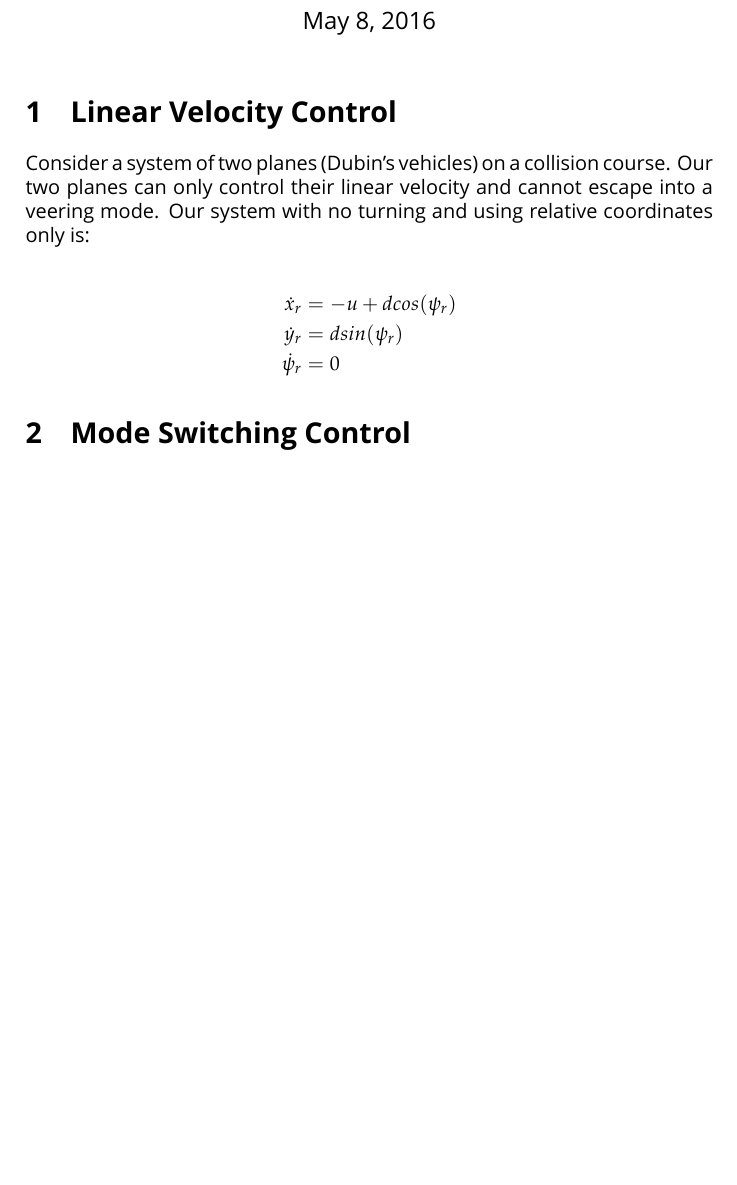
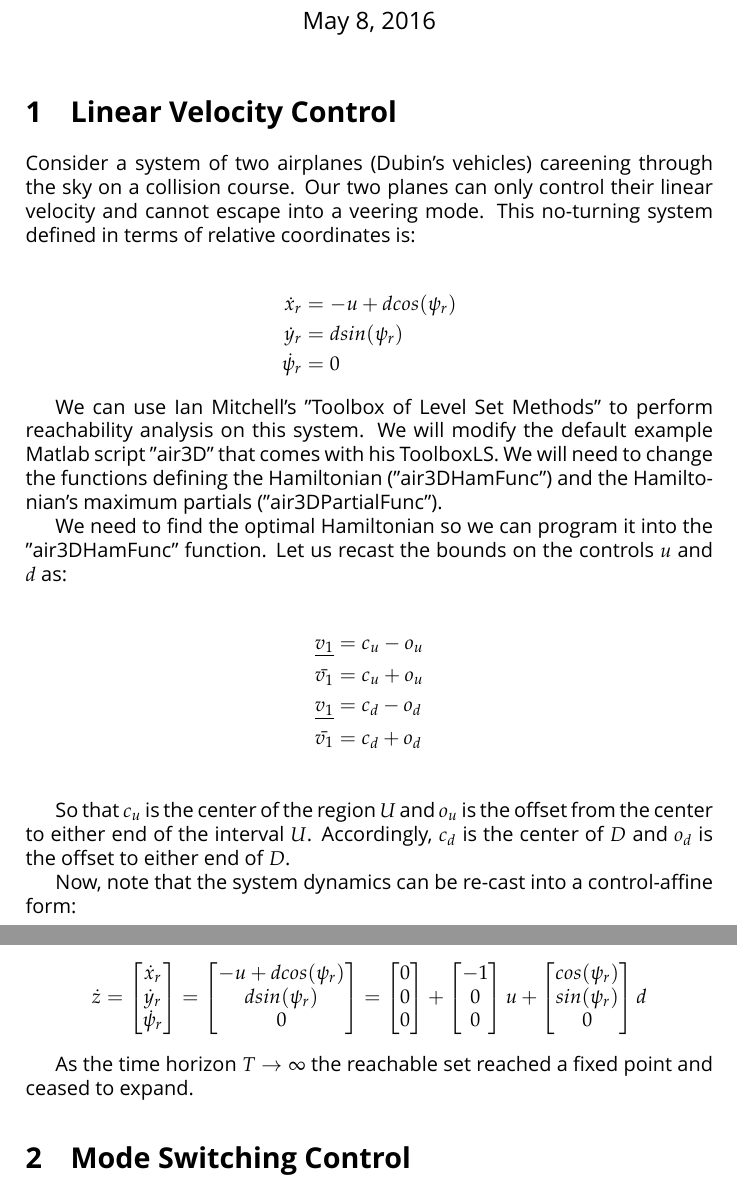
Before and after one commit to DLMcPherson/HybridSystems-Homework3, a LaTeX document (Hymewerk3.tex): part of the page before the commit and two parts of pages 1 and 2 of 2 after it, the two joined at a grey line, cut so that both start at the same text, the shorter picture padded with empty space. Compiled offline with XeLaTeX; a missing font is replaced by an installed copy or a similar font.

Commit message:
Added half of Hamiltonian derivations for Question 1

```diff
--- a/Hymewerk3.tex
+++ b/Hymewerk3.tex
@@ -28,9 +28,9 @@
 \maketitle
 
 \section{Linear Velocity Control}
-Consider a system of two planes (Dubin's vehicles) on a collision course.
+Consider a system of two airplanes (Dubin's vehicles) careening through the sky on a collision course.
 Our two planes can only control their linear velocity and cannot escape into a veering mode.
-Our system with no turning and using relative coordinates only is:
+This no-turning system defined in terms of relative coordinates is:
 
 \begin{align*}
      \dot{x}_r    &= -u + d cos(\psi_r)
@@ -38,6 +38,37 @@ Our system with no turning and using relative coordinates only is:
   \\ \dot{\psi}_r &=  0
 \end{align*}
 
+We can use Ian Mitchell's "Toolbox of Level Set Methods" to perform reachability analysis on this system.
+We will modify the default example Matlab script "air3D" that comes with his ToolboxLS.
+We will need to change the functions defining the Hamiltonian ("air3DHamFunc") and the Hamiltonian's maximum partials ("air3DPartialFunc").
+
+We need to find the optimal Hamiltonian so we can program it into the "air3DHamFunc" function.
+Let us recast the bounds on the controls $u$ and $d$ as:
+
+\begin{align*}
+  \underline{v_1} &= c_u - o_u \\
+  \bar{v_1}       &= c_u + o_u \\
+  \underline{v_1} &= c_d - o_d \\
+  \bar{v_1}       &= c_d + o_d \\
+\end{align*}
+
+So that $c_u$ is the center of the region $U$ and $o_u$ is the offset from the center to either end of the interval $U$.
+Accordingly, $c_d$ is the center of $D$ and $o_d$ is the offset to either end of $D$.
+
+Now, note that the system dynamics can be re-cast into a control-affine form:
+
+\begin{align*}
+  \dot{z}
+  =
+  \left[\begin{matrix} \dot{x}_r \\ \dot{y}_r \\ \dot{\psi}_r \end{matrix}\right]
+  =
+  \left[\begin{matrix} -u + d cos(\psi_r) \\ d sin(\psi_r) \\ 0 \end{matrix}\right]
+  =
+  \left[ \begin{matrix} 0 \\ 0 \\ 0 \end{matrix}\right] + \left[ \begin{matrix}-1 \\ 0 \\ 0\end{matrix}\right] u +\left[\begin{matrix} cos(\psi_r) \\ sin(\psi_r) \\ 0 \end{matrix}\right] d
+\end{align*}
+
+As the time horizon $T \rightarrow \infty$ the reachable set reached a fixed point and ceased to expand.
+
 \section{Mode Switching Control}
 
 \end{document}
```
Also changed, not shown: Hymewerk3.pdf.
